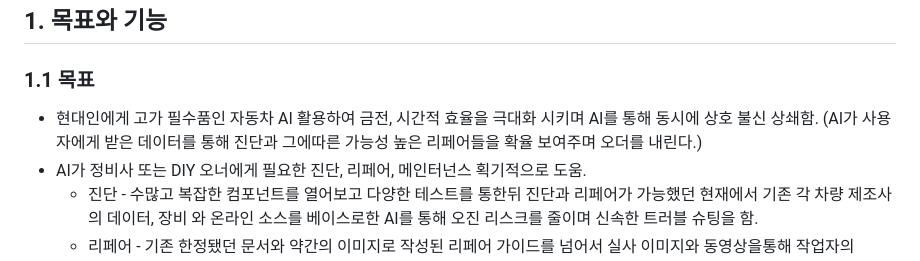
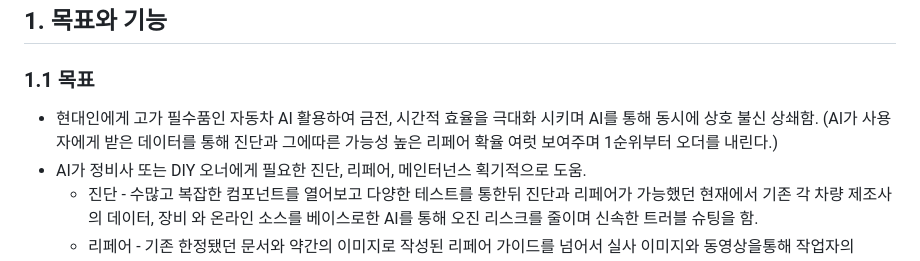
Before and after one commit to SungjaeS/auto_repair, a Markdown page: README.md, the part around the change. Rendered like a GitHub page.

```diff
--- a/README.md
+++ b/README.md
@@ -5,7 +5,7 @@ chatgpt auto repair
 
 ### 1.1 목표
 - 현대인에게 고가 필수품인 자동차 AI 활용하여 금전, 시간적 효율을 극대화 시키며 AI를 통해 동시에 상호 불신 상쇄함.
-  (AI가 사용자에게 받은 데이터를 통해 진단과 그에따른 가능성 높은 리페어들을 확율 보여주며 오더를 내린다.)
+  (AI가 사용자에게 받은 데이터를 통해 진단과 그에따른 가능성 높은 리페어 확율 여럿 보여주며 1순위부터 오더를 내린다.)
 - AI가 정비사 또는 DIY 오너에게 필요한 진단, 리페어, 메인터넌스 획기적으로 도움.
   - 진단 - 수많고 복잡한 컴포넌트를 열어보고 다양한 테스트를 통한뒤 진단과 리페어가 가능했던 현재에서 기존 각 차량 제조사의 데이터, 장비 와 온라인 소스를 베이스로한 AI를 통해 오진 리스크를 줄이며 신속한 트러블 슈팅을 함.
   - 리페어 - 기존 한정됐던 문서와 약간의 이미지로 작성된 리페어 가이드를 넘어서 실사 이미지와 동영상을통해 작업자의 Health & safty 리스크와 차량 부품의 데미지 리스크를 동시에 줄이며 작업시간 효율 향상.
```
